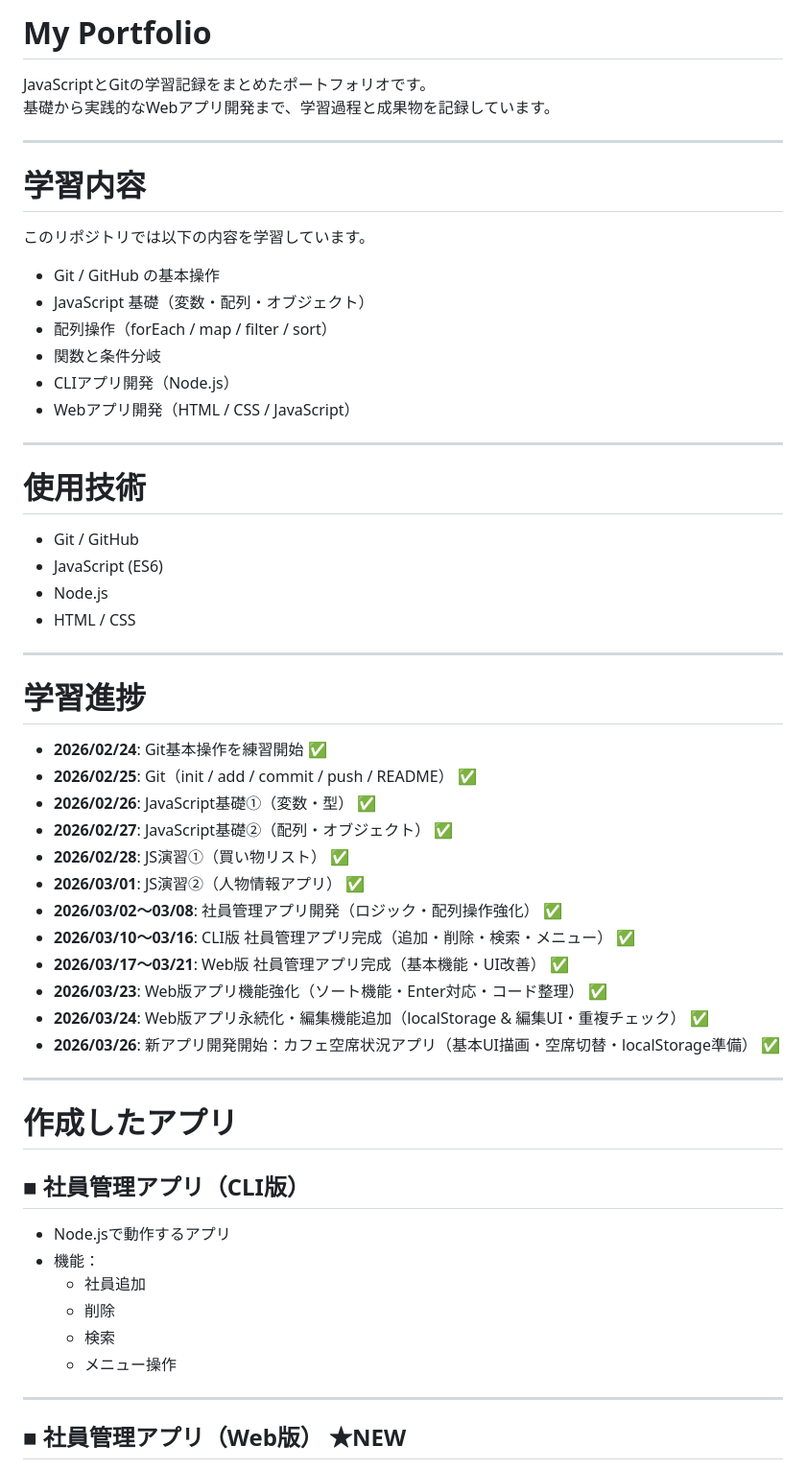
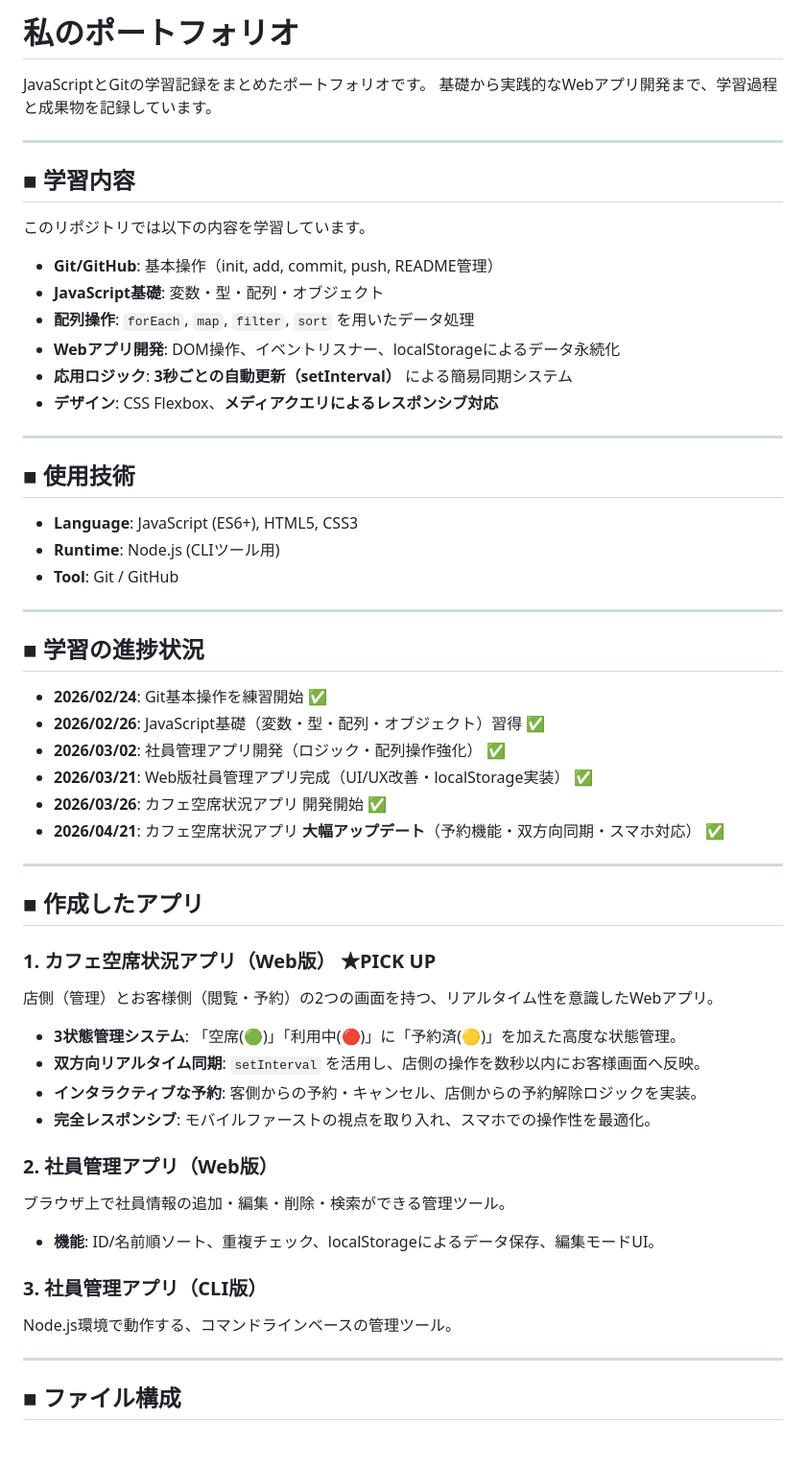
Before and after one commit to YK-ent/my-portfolio, a Markdown page: README.md, the part around one of its changes. Shown at 96% size. Drawn GitHub-style; blank space fills up the shorter version.

Commit message:
README.md更新

```diff
--- a/README.md
+++ b/README.md
@@ -1,61 +1,59 @@
-# My Portfolio
+# 私のポートフォリオ
 
 JavaScriptとGitの学習記録をまとめたポートフォリオです。
 基礎から実践的なWebアプリ開発まで、学習過程と成果物を記録しています。
 
 ---
 
-# 学習内容
+## ■ 学習内容
 
 このリポジトリでは以下の内容を学習しています。
-
-* Git / GitHub の基本操作
-* JavaScript 基礎（変数・配列・オブジェクト）
-* 配列操作（forEach / map / filter / sort）
-* 関数と条件分岐
-* CLIアプリ開発（Node.js）
-* Webアプリ開発（HTML / CSS / JavaScript）
+* **Git/GitHub**: 基本操作（init, add, commit, push, README管理）
+* **JavaScript基礎**: 変数・型・配列・オブジェクト
+* **配列操作**: `forEach`, `map`, `filter`, `sort` を用いたデータ処理
+* **Webアプリ開発**: DOM操作、イベントリスナー、localStorageによるデータ永続化
+* **応用ロジック**: **3秒ごとの自動更新（setInterval）** による簡易同期システム
+* **デザイン**: CSS Flexbox、**メディアクエリによるレスポンシブ対応**
 
 ---
 
-# 使用技術
+## ■ 使用技術
 
-* Git / GitHub
-* JavaScript (ES6)
-* Node.js
-* HTML / CSS
+* **Language**: JavaScript (ES6+), HTML5, CSS3
+* **Runtime**: Node.js (CLIツール用)
+* **Tool**: Git / GitHub
 
 ---
 
-# 学習進捗
+## ■ 学習の進捗状況
 
 * **2026/02/24**: Git基本操作を練習開始 ✅
-* **2026/02/25**: Git（init / add / commit / push / README） ✅
-* **2026/02/26**: JavaScript基礎①（変数・型） ✅
-* **2026/02/27**: JavaScript基礎②（配列・オブジェクト） ✅
-* **2026/02/28**: JS演習①（買い物リスト） ✅
-* **2026/03/01**: JS演習②（人物情報アプリ） ✅
-* **2026/03/02〜03/08**: 社員管理アプリ開発（ロジック・配列操作強化） ✅
-* **2026/03/10〜03/16**: CLI版 社員管理アプリ完成（追加・削除・検索・メニュー） ✅
-* **2026/03/17〜03/21**: Web版 社員管理アプリ完成（基本機能・UI改善） ✅
-* **2026/03/23**: Web版アプリ機能強化（ソート機能・Enter対応・コード整理） ✅
-* **2026/03/24**: Web版アプリ永続化・編集機能追加（localStorage & 編集UI・重複チェック） ✅
-* **2026/03/26**: 新アプリ開発開始：カフェ空席状況アプリ（基本UI描画・空席切替・localStorage準備） ✅
+* **2026/02/26**: JavaScript基礎（変数・型・配列・オブジェクト）習得 ✅
+* **2026/03/02**: 社員管理アプリ開発（ロジック・配列操作強化） ✅
+* **2026/03/21**: Web版社員管理アプリ完成（UI/UX改善・localStorage実装） ✅
+* **2026/03/26**: カフェ空席状況アプリ 開発開始 ✅
+* **2026/04/21**: カフェ空席状況アプリ **大幅アップデート**（予約機能・双方向同期・スマホ対応） ✅
 
 ---
 
-# 作成したアプリ
+## ■ 作成したアプリ
 
-## ■ 社員管理アプリ（CLI版）
+### 1. カフェ空席状況アプリ（Web版） ★PICK UP
+店側（管理）とお客様側（閲覧・予約）の2つの画面を持つ、リアルタイム性を意識したWebアプリ。
 
-* Node.jsで動作するアプリ
-* 機能：
-  * 社員追加
-  * 削除
-  * 検索
-  * メニュー操作
+* **3状態管理システム**: 「空席(🟢)」「利用中(🔴)」に「予約済(🟡)」を加えた高度な状態管理。
+* **双方向リアルタイム同期**: `setInterval` を活用し、店側の操作を数秒以内にお客様画面へ反映。
+* **インタラクティブな予約**: 客側からの予約・キャンセル、店側からの予約解除ロジックを実装。
+* **完全レスポンシブ**: モバイルファーストの視点を取り入れ、スマホでの操作性を最適化。
+
+### 2. 社員管理アプリ（Web版）
+ブラウザ上で社員情報の追加・編集・削除・検索ができる管理ツール。
+* **機能**: ID/名前順ソート、重複チェック、localStorageによるデータ保存、編集モードUI。
+
+### 3. 社員管理アプリ（CLI版）
+Node.js環境で動作する、コマンドラインベースの管理ツール。
 
 ---
 
-## ■ 社員管理アプリ（Web版） ★NEW
+## ■ ファイル構成
 
```
Also changed, not shown: other parts of README.md (+10 -51 lines).
